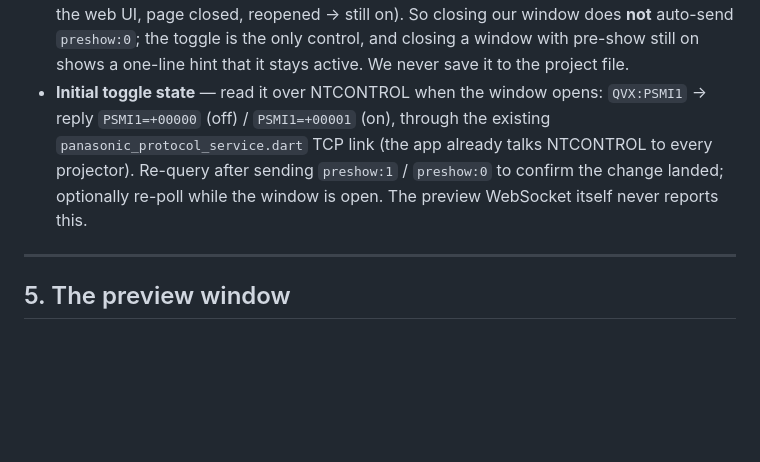
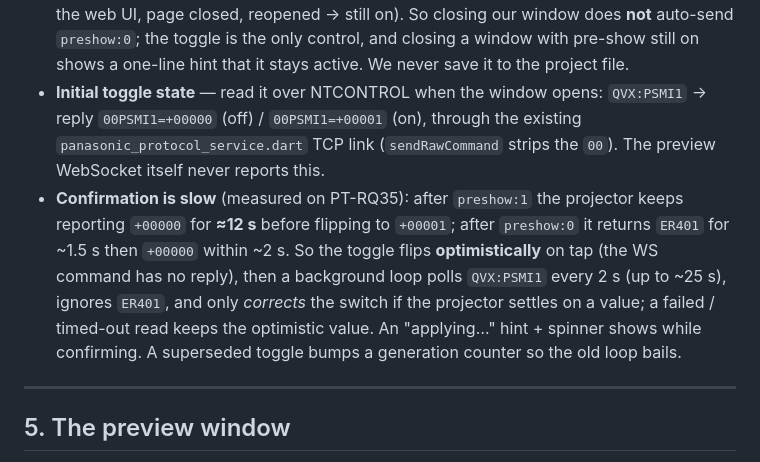
Before and after one commit to zap-syr/projector-grid, a Markdown page: REMOTE_PREVIEW_PLAN.md, the part around one of its changes. Drawn GitHub-style; blank space fills up the shorter version.

```diff
--- a/REMOTE_PREVIEW_PLAN.md
+++ b/REMOTE_PREVIEW_PLAN.md
@@ -269,11 +269,18 @@ same socket: `preshow:1` / `preshow:0`.
   and closing a window with pre-show still on shows a one-line hint that it stays
   active. We never save it to the project file.
 - **Initial toggle state** — read it over NTCONTROL when the window opens:
-  `QVX:PSMI1` → reply `PSMI1=+00000` (off) / `PSMI1=+00001` (on), through the
-  existing `panasonic_protocol_service.dart` TCP link (the app already talks
-  NTCONTROL to every projector). Re-query after sending `preshow:1` / `preshow:0`
-  to confirm the change landed; optionally re-poll while the window is open. The
-  preview WebSocket itself never reports this.
+  `QVX:PSMI1` → reply `00PSMI1=+00000` (off) / `00PSMI1=+00001` (on), through the
+  existing `panasonic_protocol_service.dart` TCP link (`sendRawCommand` strips the
+  `00`). The preview WebSocket itself never reports this.
+- **Confirmation is slow** (measured on PT-RQ35): after `preshow:1` the projector
+  keeps reporting `+00000` for **≈12 s** before flipping to `+00001`; after
+  `preshow:0` it returns `ER401` for ~1.5 s then `+00000` within ~2 s. So the
+  toggle flips **optimistically** on tap (the WS command has no reply), then a
+  background loop polls `QVX:PSMI1` every 2 s (up to ~25 s), ignores `ER401`, and
+  only *corrects* the switch if the projector settles on a value; a failed /
+  timed-out read keeps the optimistic value. An "applying…" hint + spinner shows
+  while confirming. A superseded toggle bumps a generation counter so the old
+  loop bails.
 
 ---
 
```
Also changed, not shown: other parts of REMOTE_PREVIEW_PLAN.md (+58 -1 lines).
